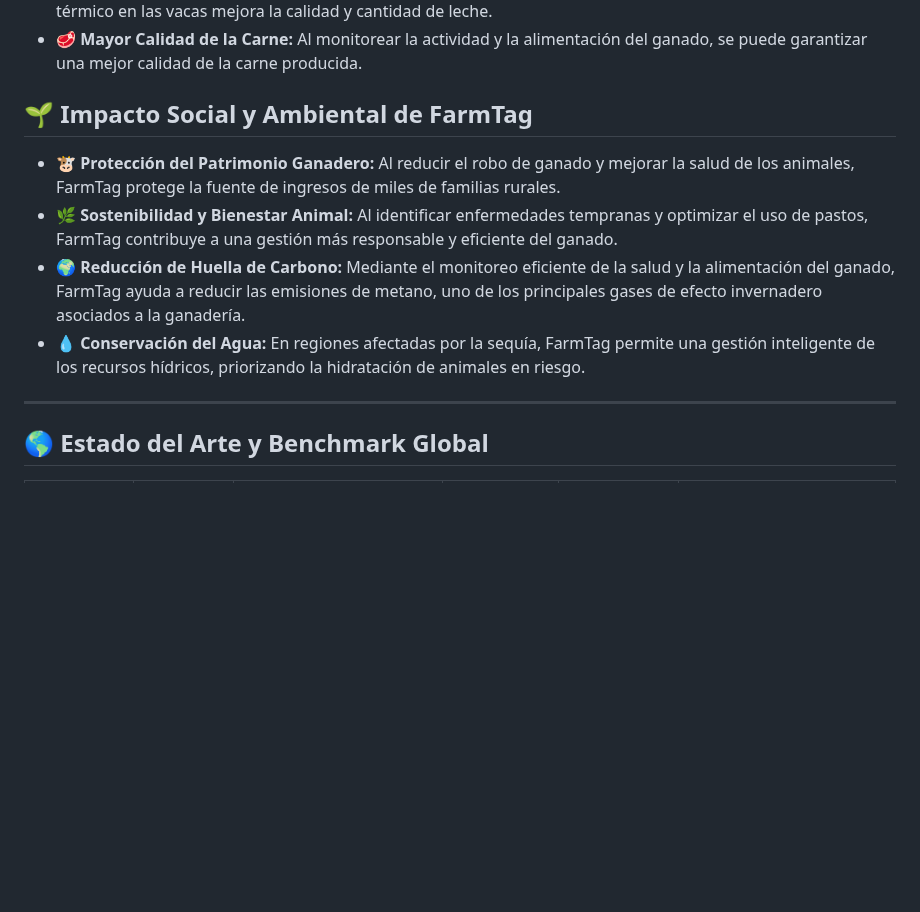
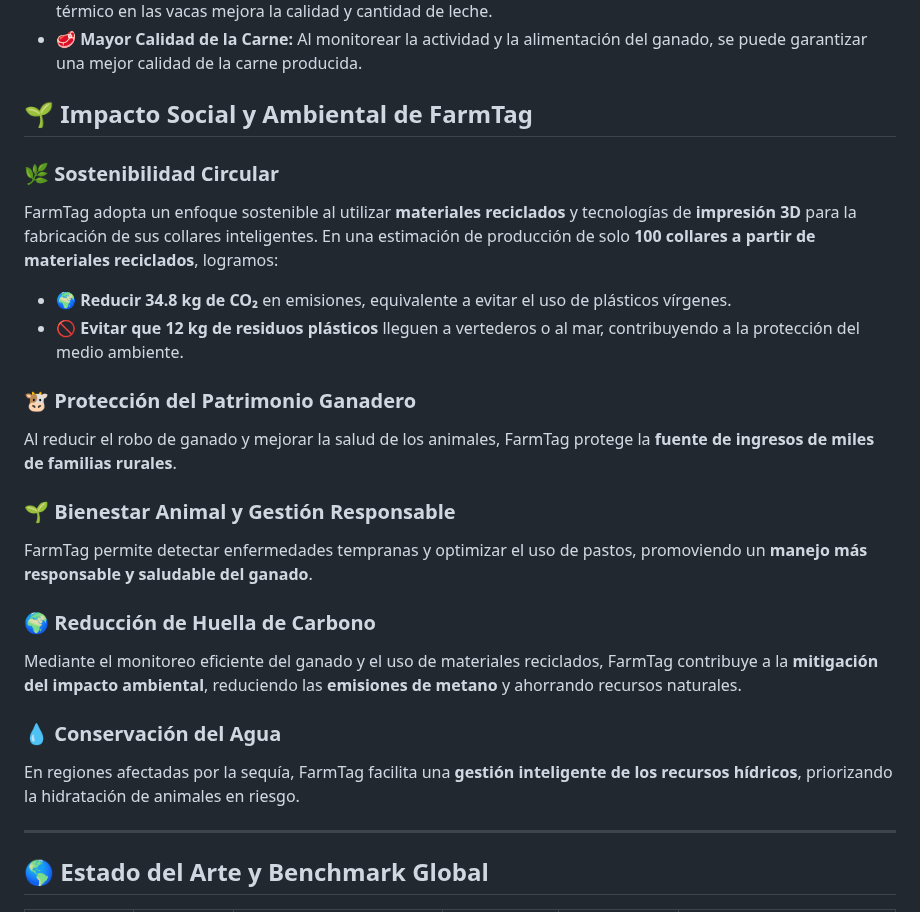
Before and after one commit to cherrera0001/FarmTag, a Markdown page: README.md, the part around the change. Rendered like a GitHub page; blank space fills up the shorter version.

Commit message:
Actualizar README.md

```diff
--- a/README.md
+++ b/README.md
@@ -152,11 +152,24 @@ FarmTag ofrece soluciones personalizadas para diferentes tipos de ganado, adapt
 - **🥩 Mayor Calidad de la Carne:** Al monitorear la actividad y la alimentación del ganado, se puede garantizar una mejor calidad de la carne producida.
 
 
-## 🌱 **Impacto Social y Ambiental de FarmTag**
-- **🐮 Protección del Patrimonio Ganadero:** Al reducir el robo de ganado y mejorar la salud de los animales, FarmTag protege la fuente de ingresos de miles de familias rurales.
-- **🌿 Sostenibilidad y Bienestar Animal:** Al identificar enfermedades tempranas y optimizar el uso de pastos, FarmTag contribuye a una gestión más responsable y eficiente del ganado.
-- **🌍 Reducción de Huella de Carbono:** Mediante el monitoreo eficiente de la salud y la alimentación del ganado, FarmTag ayuda a reducir las emisiones de metano, uno de los principales gases de efecto invernadero asociados a la ganadería.
-- **💧 Conservación del Agua:** En regiones afectadas por la sequía, FarmTag permite una gestión inteligente de los recursos hídricos, priorizando la hidratación de animales en riesgo.
+## 🌱 Impacto Social y Ambiental de FarmTag
+
+### 🌿 Sostenibilidad Circular
+FarmTag adopta un enfoque sostenible al utilizar **materiales reciclados** y tecnologías de **impresión 3D** para la fabricación de sus collares inteligentes. En una estimación de producción de solo **100 collares a partir de materiales reciclados**, logramos:
+- 🌍 **Reducir 34.8 kg de CO₂** en emisiones, equivalente a evitar el uso de plásticos vírgenes.
+- 🚫 **Evitar que 12 kg de residuos plásticos** lleguen a vertederos o al mar, contribuyendo a la protección del medio ambiente.
+
+### 🐮 Protección del Patrimonio Ganadero
+Al reducir el robo de ganado y mejorar la salud de los animales, FarmTag protege la **fuente de ingresos de miles de familias rurales**.
+
+### 🌱 Bienestar Animal y Gestión Responsable
+FarmTag permite detectar enfermedades tempranas y optimizar el uso de pastos, promoviendo un **manejo más responsable y saludable del ganado**.
+
+### 🌍 Reducción de Huella de Carbono
+Mediante el monitoreo eficiente del ganado y el uso de materiales reciclados, FarmTag contribuye a la **mitigación del impacto ambiental**, reduciendo las **emisiones de metano** y ahorrando recursos naturales.
+
+### 💧 Conservación del Agua
+En regiones afectadas por la sequía, FarmTag facilita una **gestión inteligente de los recursos hídricos**, priorizando la hidratación de animales en riesgo.
 
 
 ---
```
